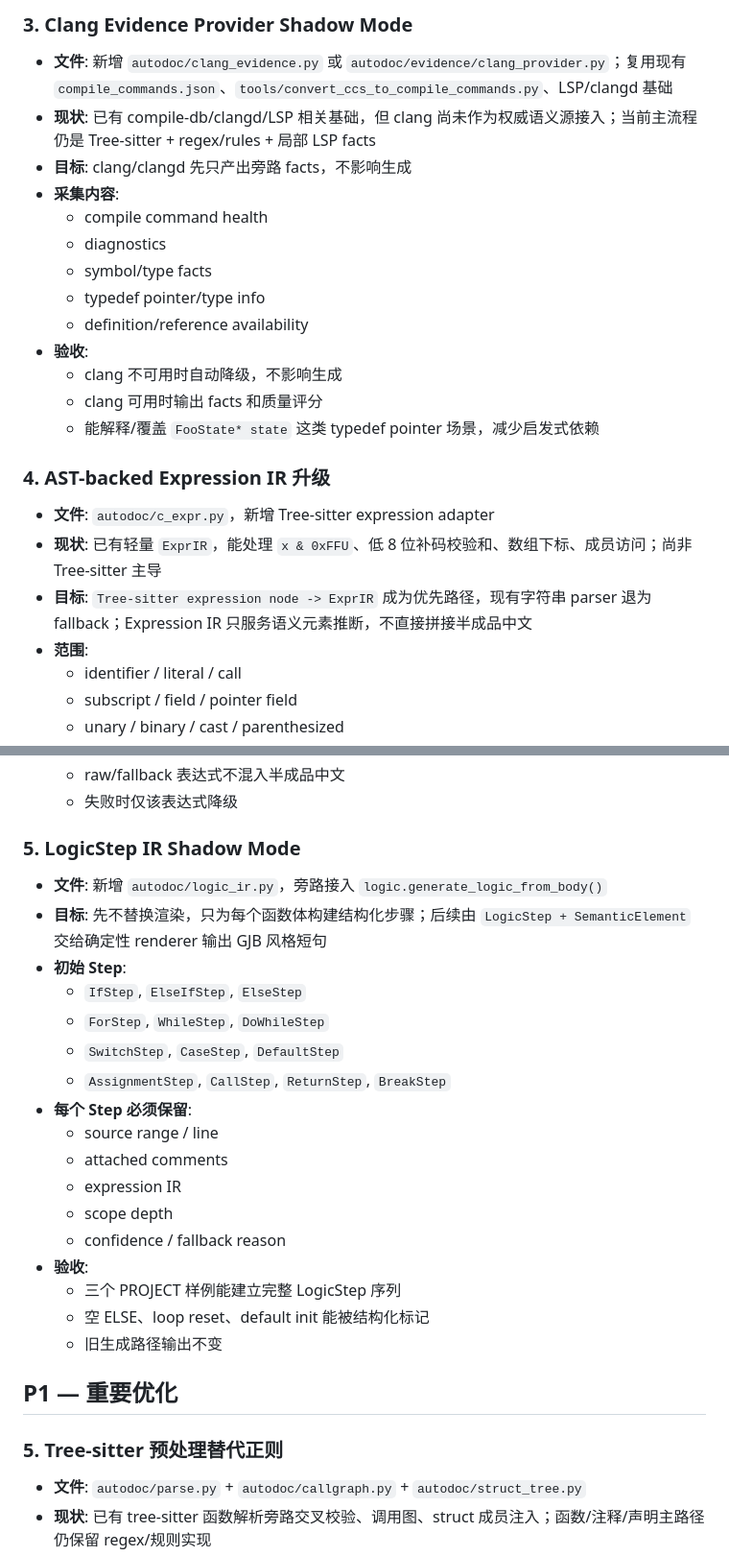
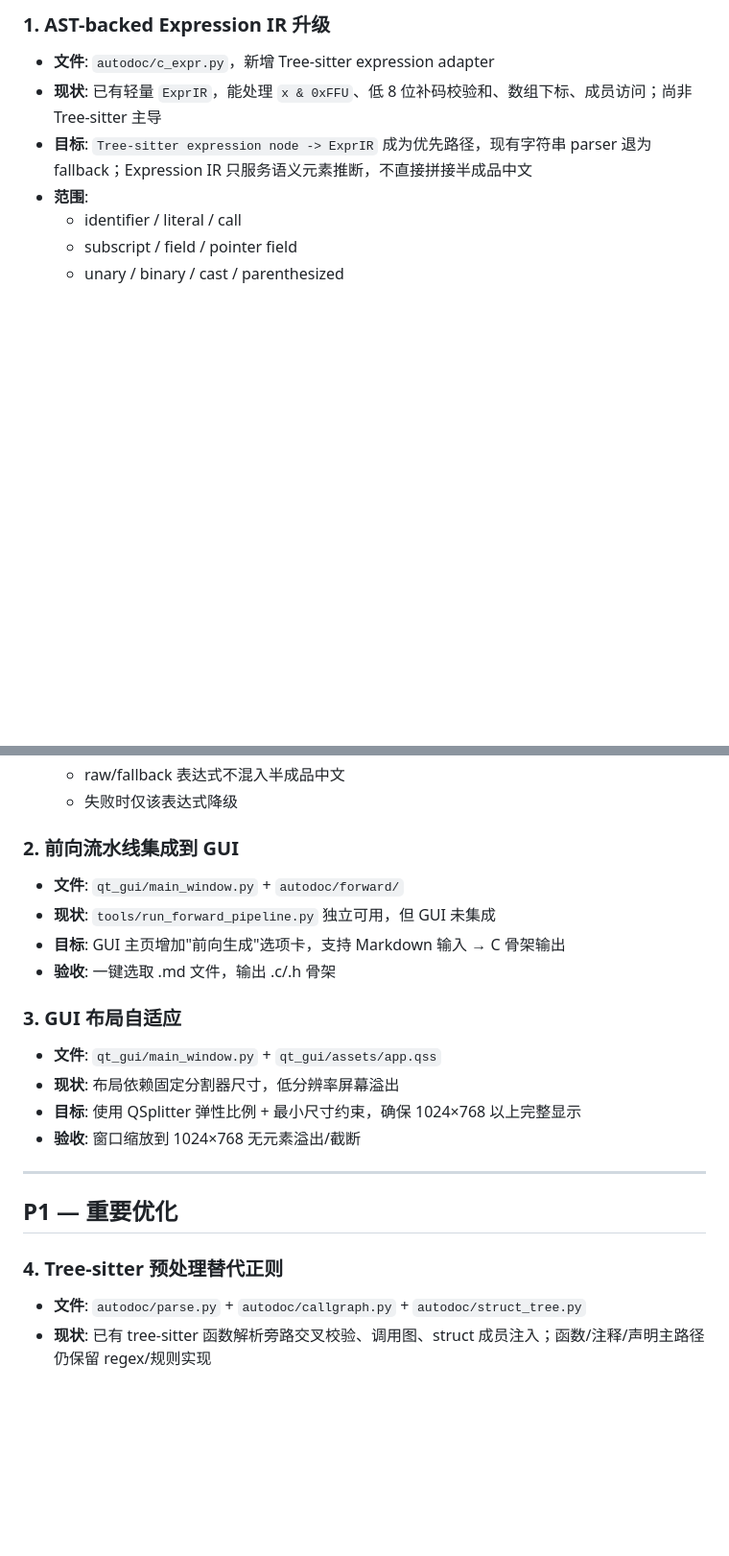
Before and after one commit to Reemember916/AutodocGen, a Markdown page: AutodocGen-Main/TODO.md, 2 parts joined by grey strips. Shown at 96% size. Drawn GitHub-style; blank space fills up the shorter version.

Commit message:
chore: 更新 TODO.md — 标记已完成项，更新 P0 优先级

```diff
--- a/AutodocGen-Main/TODO.md
+++ b/AutodocGen-Main/TODO.md
@@ -51,20 +9,4 @@
-### 3. Clang Evidence Provider Shadow Mode
-
-- **文件**: 新增 `autodoc/clang_evidence.py` 或 `autodoc/evidence/clang_provider.py`；复用现有 `compile_commands.json`、`tools/convert_ccs_to_compile_commands.py`、LSP/clangd 基础
-- **现状**: 已有 compile-db/clangd/LSP 相关基础，但 clang 尚未作为权威语义源接入；当前主流程仍是 Tree-sitter + regex/rules + 局部 LSP facts
-- **目标**: clang/clangd 先只产出旁路 facts，不影响生成
-- **采集内容**:
-  - compile command health
-  - diagnostics
-  - symbol/type facts
-  - typedef pointer/type info
-  - definition/reference availability
-- **验收**:
-  - clang 不可用时自动降级，不影响生成
-  - clang 可用时输出 facts 和质量评分
-  - 能解释/覆盖 `FooState* state` 这类 typedef pointer 场景，减少启发式依赖
-
-### 4. AST-backed Expression IR 升级
+### 1. AST-backed Expression IR 升级
 
 - **文件**: `autodoc/c_expr.py`，新增 Tree-sitter expression adapter
 - **现状**: 已有轻量 `ExprIR`，能处理 `x & 0xFFU`、低 8 位补码校验和、数组下标、成员访问；尚非 Tree-sitter 主导
@@ -79,29 +21,25 @@
   - raw/fallback 表达式不混入半成品中文
   - 失败时仅该表达式降级
 
-### 5. LogicStep IR Shadow Mode
+### 2. 前向流水线集成到 GUI
 
-- **文件**: 新增 `autodoc/logic_ir.py`，旁路接入 `logic.generate_logic_from_body()`
-- **目标**: 先不替换渲染，只为每个函数体构建结构化步骤；后续由 `LogicStep + SemanticElement` 交给确定性 renderer 输出 GJB 风格短句
-- **初始 Step**:
-  - `IfStep`, `ElseIfStep`, `ElseStep`
-  - `ForStep`, `WhileStep`, `DoWhileStep`
-  - `SwitchStep`, `CaseStep`, `DefaultStep`
-  - `AssignmentStep`, `CallStep`, `ReturnStep`, `BreakStep`
-- **每个 Step 必须保留**:
-  - source range / line
-  - attached comments
-  - expression IR
-  - scope depth
-  - confidence / fallback reason
-- **验收**:
-  - 三个 PROJECT 样例能建立完整 LogicStep 序列
-  - 空 ELSE、loop reset、default init 能被结构化标记
-  - 旧生成路径输出不变
+- **文件**: `qt_gui/main_window.py` + `autodoc/forward/`
+- **现状**: `tools/run_forward_pipeline.py` 独立可用，但 GUI 未集成
+- **目标**: GUI 主页增加"前向生成"选项卡，支持 Markdown 输入 → C 骨架输出
+- **验收**: 一键选取 .md 文件，输出 .c/.h 骨架
+
+### 3. GUI 布局自适应
+
+- **文件**: `qt_gui/main_window.py` + `qt_gui/assets/app.qss`
+- **现状**: 布局依赖固定分割器尺寸，低分辨率屏幕溢出
+- **目标**: 使用 QSplitter 弹性比例 + 最小尺寸约束，确保 1024×768 以上完整显示
+- **验收**: 窗口缩放到 1024×768 无元素溢出/截断
+
+---
 
 ## P1 — 重要优化
 
-### 5. Tree-sitter 预处理替代正则
+### 4. Tree-sitter 预处理替代正则
 
 - **文件**: `autodoc/parse.py` + `autodoc/callgraph.py` + `autodoc/struct_tree.py`
 - **现状**: 已有 tree-sitter 函数解析旁路交叉校验、调用图、struct 成员注入；函数/注释/声明主路径仍保留 regex/规则实现
```
Also changed, not shown: other parts of AutodocGen-Main/TODO.md (+20 -53 lines).
